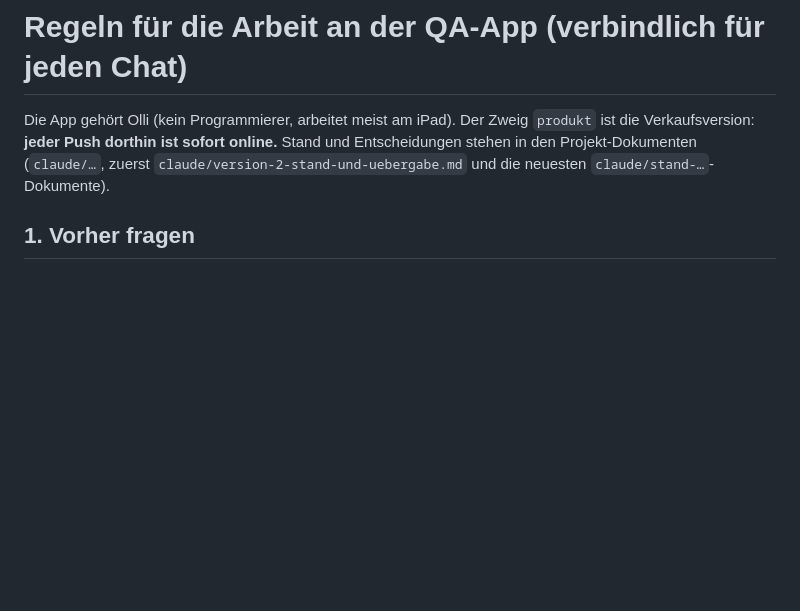
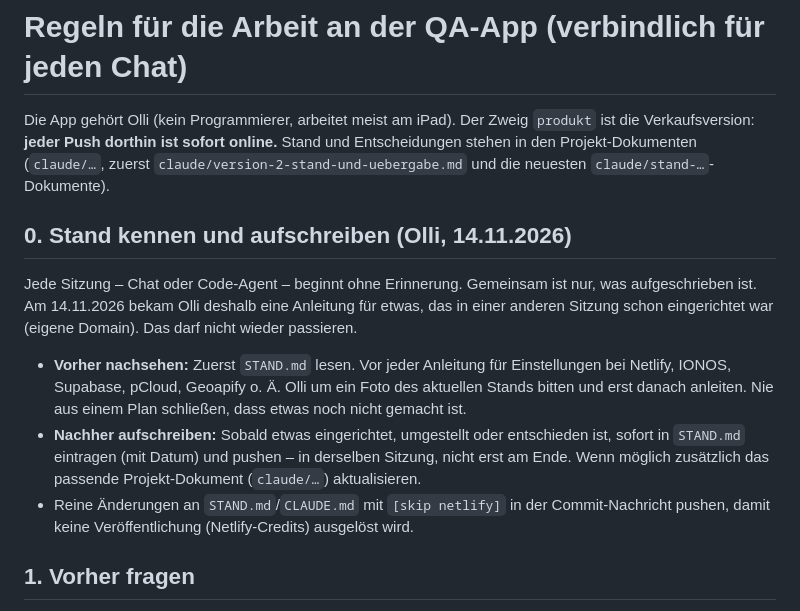
Before and after one commit to Kennsten/leistungsnachweis-app, a Markdown page: CLAUDE.md, the part around the change. GitHub-like rendering; blank space fills up the shorter version.

```diff
--- a/CLAUDE.md
+++ b/CLAUDE.md
@@ -4,6 +4,19 @@ Die App gehört Olli (kein Programmierer, arbeitet meist am iPad). Der Zweig `pr
 Verkaufsversion: **jeder Push dorthin ist sofort online.** Stand und Entscheidungen stehen in den
 Projekt-Dokumenten (`claude/…`, zuerst `claude/version-2-stand-und-uebergabe.md` und die neuesten
 `claude/stand-…`-Dokumente).
+
+## 0. Stand kennen und aufschreiben (Olli, 14.11.2026)
+Jede Sitzung – Chat oder Code-Agent – beginnt ohne Erinnerung. Gemeinsam ist nur, was
+aufgeschrieben ist. Am 14.11.2026 bekam Olli deshalb eine Anleitung für etwas, das in einer anderen
+Sitzung schon eingerichtet war (eigene Domain). Das darf nicht wieder passieren.
+- **Vorher nachsehen:** Zuerst `STAND.md` lesen. Vor jeder Anleitung für Einstellungen bei Netlify,
+  IONOS, Supabase, pCloud, Geoapify o. Ä. Olli um ein Foto des aktuellen Stands bitten und erst
+  danach anleiten. Nie aus einem Plan schließen, dass etwas noch nicht gemacht ist.
+- **Nachher aufschreiben:** Sobald etwas eingerichtet, umgestellt oder entschieden ist, sofort in
+  `STAND.md` eintragen (mit Datum) und pushen – in derselben Sitzung, nicht erst am Ende. Wenn
+  möglich zusätzlich das passende Projekt-Dokument (`claude/…`) aktualisieren.
+- Reine Änderungen an `STAND.md`/`CLAUDE.md` mit `[skip netlify]` in der Commit-Nachricht pushen,
+  damit keine Veröffentlichung (Netlify-Credits) ausgelöst wird.
 
 ## 1. Vorher fragen
 - **Größere Aktionen nur nach Ollis „Ja“.** Größer ist alles, was mehr als eine kleine, klar
```
Also changed, not shown: STAND.md (added, +45 -0 lines).
